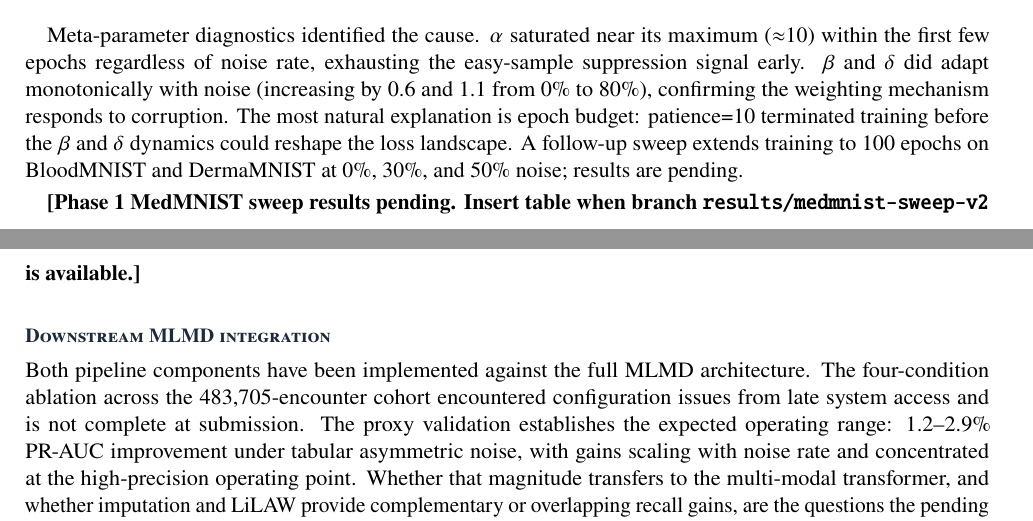
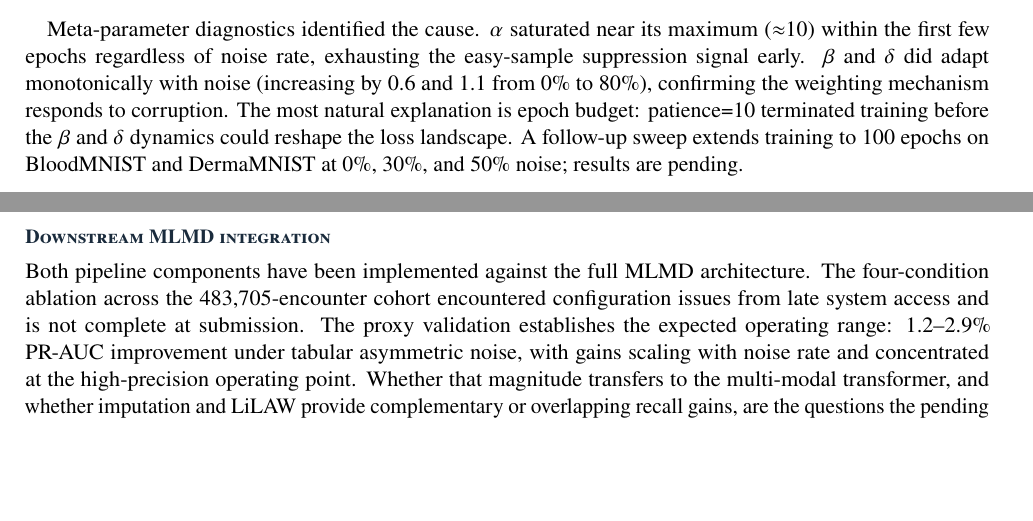
Before and after one commit to biswurmt/mlmd-noise, a LaTeX document (comms/final-report/final-report.tex, which reads comms/final-report/sections/06-results.tex): two parts of pages 7 and 8 of 11, joined at a grey line, cut so that both start at the same text, the shorter picture padded with empty space. Compiled offline with pdfLaTeX; a missing bibliography style is replaced by a similar one.

Commit message:
Drop pending phase 1 stuff from results

```diff
--- a/comms/final-report/sections/06-results.tex
+++ b/comms/final-report/sections/06-results.tex
@@ -95,36 +95,6 @@ We replicated the BloodMNIST experiment (11,959 training samples, 8 classes, sym
 
 Meta-parameter diagnostics identified the cause. $\alpha$ saturated near its maximum (${\approx}10$) within the first few epochs regardless of noise rate, exhausting the easy-sample suppression signal early. $\beta$ and $\delta$ did adapt monotonically with noise (increasing by 0.6 and 1.1 from 0\% to 80\%), confirming the weighting mechanism responds to corruption. The most natural explanation is epoch budget: patience=10 terminated training before the $\beta$ and $\delta$ dynamics could reshape the loss landscape. A follow-up sweep extends training to 100 epochs on BloodMNIST and DermaMNIST at 0\%, 30\%, and 50\% noise; results are pending.
 
-% ============================================================
-% PHASE 1 PLACEHOLDER
-% Fill from branch results/medmnist-sweep-v2 when available.
-% BloodMNIST + DermaMNIST × {0%, 30%, 50%} × 3 seeds × 100 epochs.
-% Key questions: Does LiLAW's advantage emerge at 30–50% noise with full epoch budget?
-% Does alpha saturation resolve under the multi-step LR schedule?
-%
-% Uncomment and populate the table below, then replace the bold placeholder:
-%
-% \begin{table}[htbp]
-%     \centering
-%     \caption{Phase~1 MedMNIST sweep: BloodMNIST and DermaMNIST, 100 epochs, no early stopping.}
-%     \label{tab:medmnist_v2}
-%     \small
-%     \begin{tabular}{llrrr}
-%         \toprule
-%         \textbf{Dataset} & \textbf{Noise} & \textbf{Baseline} & \textbf{LiLAW} & \textbf{$\Delta$} \\
-%         \midrule
-%         BloodMNIST  & 0\%  & [TODO] & [TODO] & [TODO] \\
-%         BloodMNIST  & 30\% & [TODO] & [TODO] & [TODO] \\
-%         BloodMNIST  & 50\% & [TODO] & [TODO] & [TODO] \\
-%         DermaMNIST  & 0\%  & [TODO] & [TODO] & [TODO] \\
-%         DermaMNIST  & 30\% & [TODO] & [TODO] & [TODO] \\
-%         DermaMNIST  & 50\% & [TODO] & [TODO] & [TODO] \\
-%         \bottomrule
-%     \end{tabular}
-% \end{table}
-% ============================================================
-\textbf{[Phase~1 MedMNIST sweep results pending. Insert table when branch \texttt{results/medmnist-sweep-v2} is available.]}
-
 \subsection{Downstream MLMD integration}
 
 Both pipeline components have been implemented against the full MLMD architecture. The four-condition ablation across the 483,705-encounter cohort encountered configuration issues from late system access and is not complete at submission. The proxy validation establishes the expected operating range: 1.2--2.9\% PR-AUC improvement under tabular asymmetric noise, with gains scaling with noise rate and concentrated at the high-precision operating point. Whether that magnitude transfers to the multi-modal transformer, and whether imputation and LiLAW provide complementary or overlapping recall gains, are the questions the pending ablation will answer.
```
